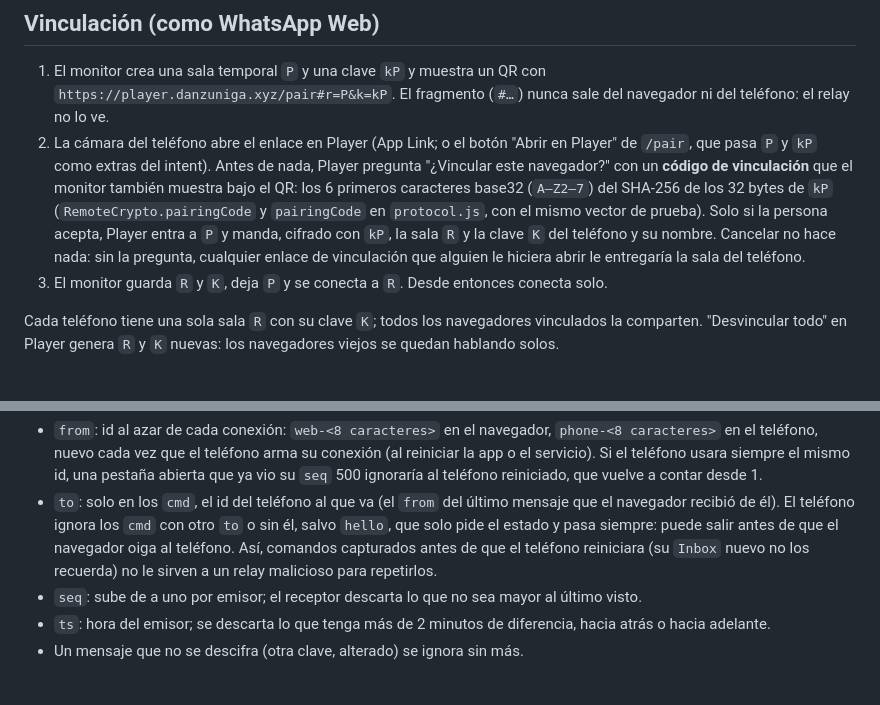
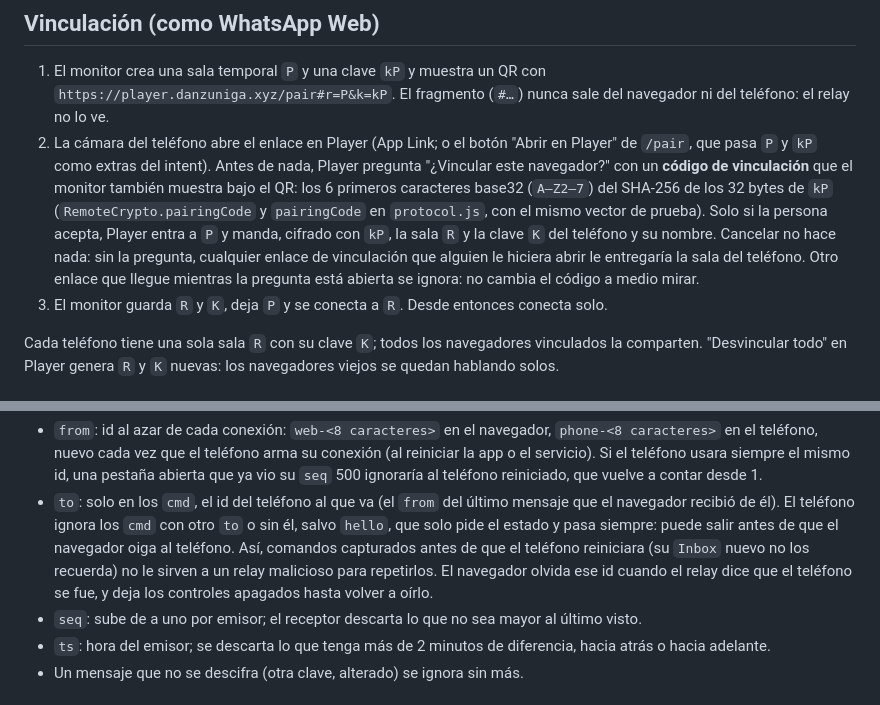
Before and after one commit to danielzunigazb/player, a Markdown page: docs/monitor.md, 2 parts joined by grey strips. Drawn GitHub-style.

Commit message:
Docs: a second pairing link is ignored, and the monitor waits for the phone's id

```diff
--- a/docs/monitor.md
+++ b/docs/monitor.md
@@ -26,7 +26,8 @@ navegador ──wss──▶ relay (Cloudflare) ◀──wss── Player (solo
    (`RemoteCrypto.pairingCode` y `pairingCode` en `protocol.js`, con el mismo vector de prueba).
    Solo si la persona acepta, Player entra a `P` y manda, cifrado con `kP`, la sala `R` y la
    clave `K` del teléfono y su nombre. Cancelar no hace nada: sin la pregunta, cualquier enlace
-   de vinculación que alguien le hiciera abrir le entregaría la sala del teléfono.
+   de vinculación que alguien le hiciera abrir le entregaría la sala del teléfono. Otro enlace
+   que llegue mientras la pregunta está abierta se ignora: no cambia el código a medio mirar.
 3. El monitor guarda `R` y `K`, deja `P` y se conecta a `R`. Desde entonces conecta solo.
 
 Cada teléfono tiene una sola sala `R` con su clave `K`; todos los navegadores vinculados la
@@ -66,7 +67,8 @@ AES-256-GCM con la clave de la sala. En el cable, cada mensaje es texto base64ur
   navegador recibió de él). El teléfono ignora los `cmd` con otro `to` o sin él, salvo `hello`,
   que solo pide el estado y pasa siempre: puede salir antes de que el navegador oiga al
   teléfono. Así, comandos capturados antes de que el teléfono reiniciara (su `Inbox` nuevo no
-  los recuerda) no le sirven a un relay malicioso para repetirlos.
+  los recuerda) no le sirven a un relay malicioso para repetirlos. El navegador olvida ese id
+  cuando el relay dice que el teléfono se fue, y deja los controles apagados hasta volver a oírlo.
 - `seq`: sube de a uno por emisor; el receptor descarta lo que no sea mayor al último visto.
 - `ts`: hora del emisor; se descarta lo que tenga más de 2 minutos de diferencia, hacia atrás
   o hacia adelante.
```
